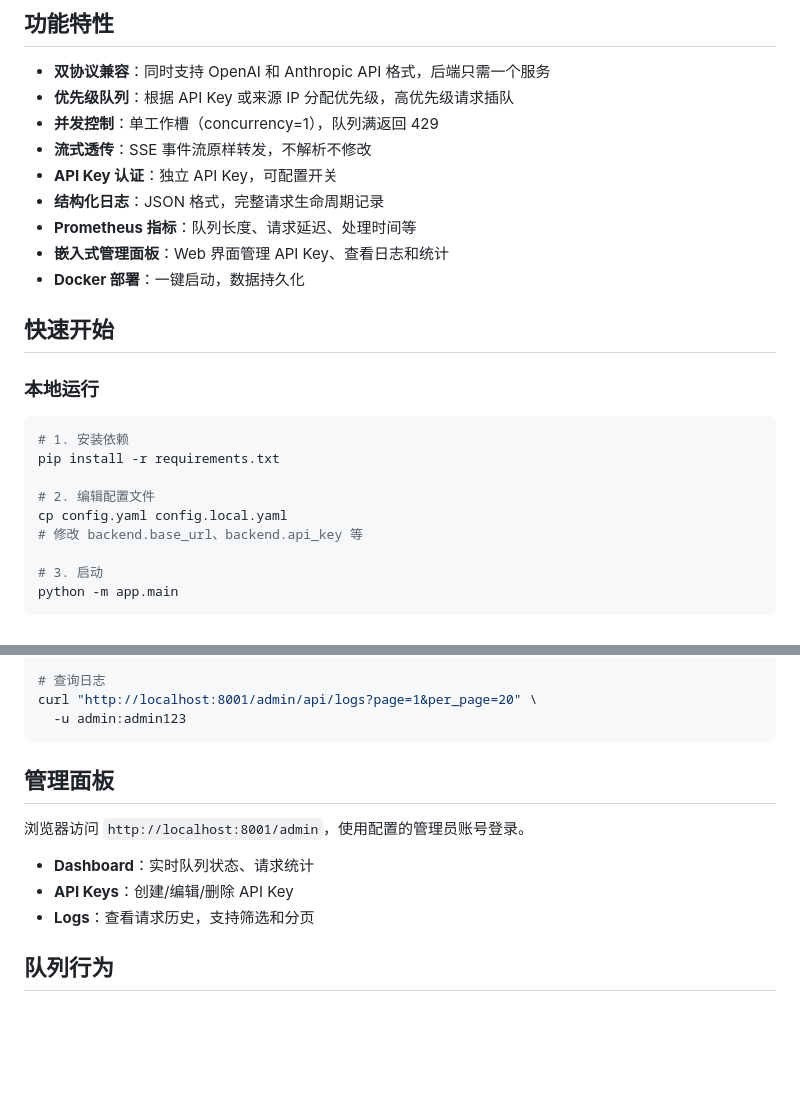
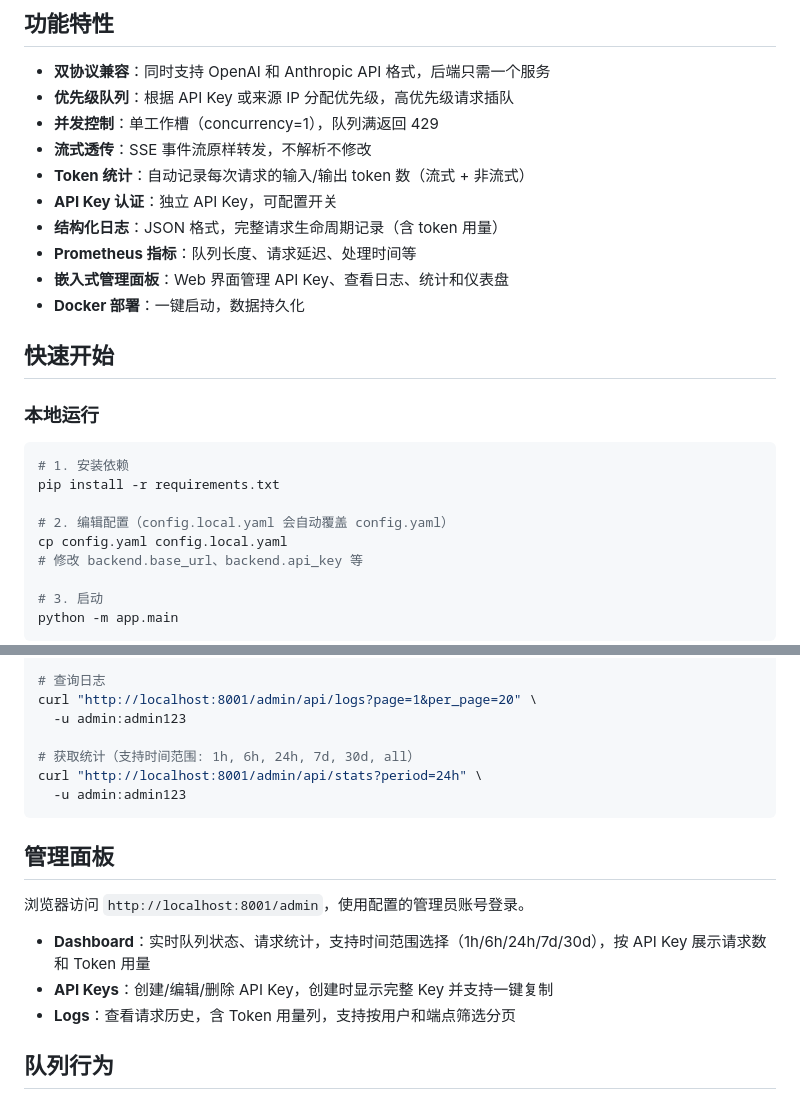
Before and after one commit to rongtianjie/LLM_scheduler, a Markdown page: README.md, 2 parts joined by grey strips. Drawn GitHub-style; blank space fills up the shorter version.

Commit message:
Update README and CLAUDE.md with token tracking and dashboard features

````diff
--- a/README.md
+++ b/README.md
@@ -8,10 +8,11 @@
 - **优先级队列**：根据 API Key 或来源 IP 分配优先级，高优先级请求插队
 - **并发控制**：单工作槽（concurrency=1），队列满返回 429
 - **流式透传**：SSE 事件流原样转发，不解析不修改
+- **Token 统计**：自动记录每次请求的输入/输出 token 数（流式 + 非流式）
 - **API Key 认证**：独立 API Key，可配置开关
-- **结构化日志**：JSON 格式，完整请求生命周期记录
+- **结构化日志**：JSON 格式，完整请求生命周期记录（含 token 用量）
 - **Prometheus 指标**：队列长度、请求延迟、处理时间等
-- **嵌入式管理面板**：Web 界面管理 API Key、查看日志和统计
+- **嵌入式管理面板**：Web 界面管理 API Key、查看日志、统计和仪表盘
 - **Docker 部署**：一键启动，数据持久化
 
 ## 快速开始
@@ -22,7 +23,7 @@
 # 1. 安装依赖
 pip install -r requirements.txt
 
-# 2. 编辑配置文件
+# 2. 编辑配置（config.local.yaml 会自动覆盖 config.yaml）
 cp config.yaml config.local.yaml
 # 修改 backend.base_url、backend.api_key 等
 
@@ -126,15 +127,19 @@ curl -X POST http://localhost:8001/admin/api/keys \
 # 查询日志
 curl "http://localhost:8001/admin/api/logs?page=1&per_page=20" \
   -u admin:admin123
+
+# 获取统计（支持时间范围: 1h, 6h, 24h, 7d, 30d, all）
+curl "http://localhost:8001/admin/api/stats?period=24h" \
+  -u admin:admin123
 ```
 
 ## 管理面板
 
 浏览器访问 `http://localhost:8001/admin`，使用配置的管理员账号登录。
 
-- **Dashboard**：实时队列状态、请求统计
-- **API Keys**：创建/编辑/删除 API Key
-- **Logs**：查看请求历史，支持筛选和分页
+- **Dashboard**：实时队列状态、请求统计，支持时间范围选择（1h/6h/24h/7d/30d），按 API Key 展示请求数和 Token 用量
+- **API Keys**：创建/编辑/删除 API Key，创建时显示完整 Key 并支持一键复制
+- **Logs**：查看请求历史，含 Token 用量列，支持按用户和端点筛选分页
 
 ## 队列行为
 
````
Also changed, not shown: CLAUDE.md (+2 -2 lines).
